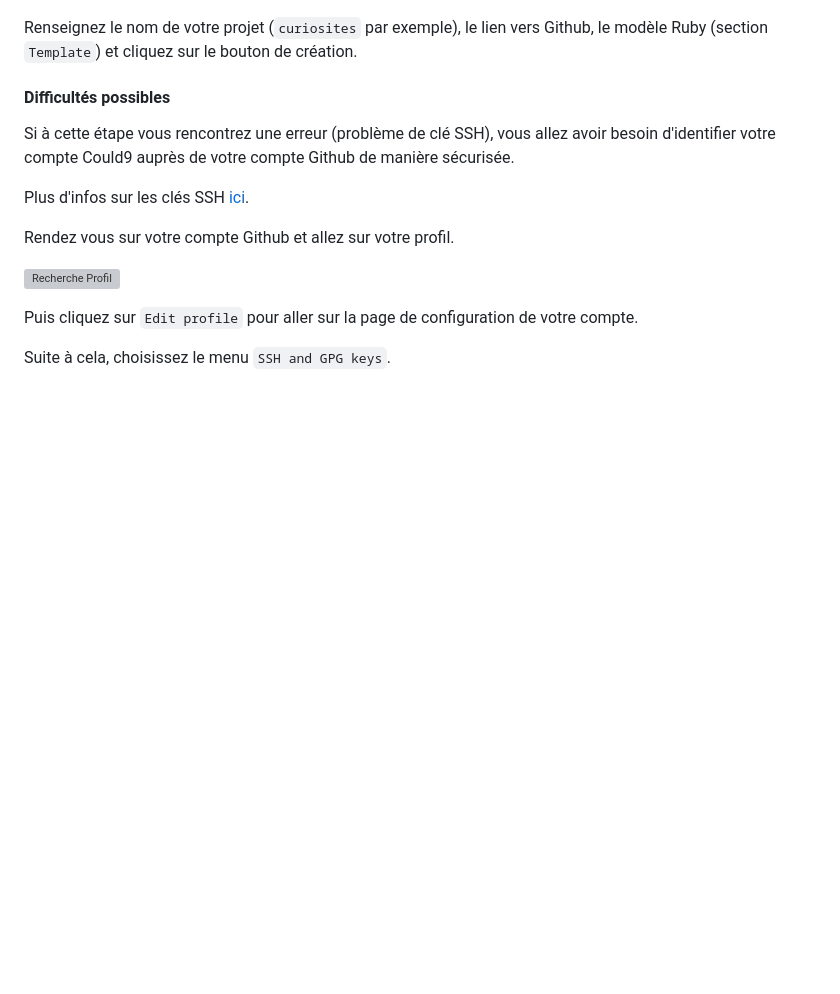
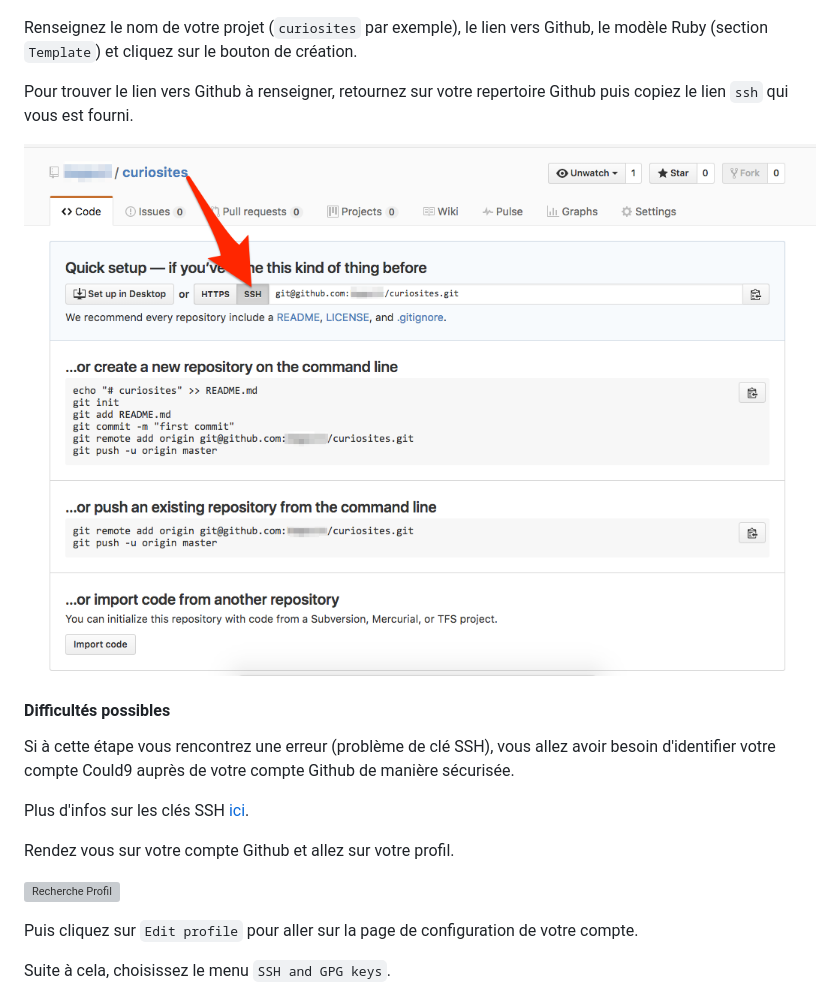
Before and after one commit to women-on-rails/week-1, a Markdown page: README.md, the part around the change. Drawn GitHub-style; pictures changed too: images/readme/github_link.png (added); blank space fills up the shorter version; grey boxes are pictures that could not be loaded.

Commit message:
Add data on github ssh link

````diff
--- a/README.md
+++ b/README.md
@@ -90,6 +90,10 @@
 
 Renseignez le nom de votre projet (``` curiosites ``` par exemple), le lien vers Github, le modèle Ruby (section ```Template```) et cliquez sur le bouton de création.
 
+Pour trouver le lien vers Github à renseigner, retournez sur votre repertoire Github puis copiez le lien ```ssh``` qui vous est fourni.
+
+![Lien Github](/images/readme/github_link.png)
+
 #### Difficultés possibles
 
 Si à cette étape vous rencontrez une erreur (problème de clé SSH), vous allez avoir besoin d'identifier votre compte Could9 auprès de votre compte Github de manière sécurisée.
````
